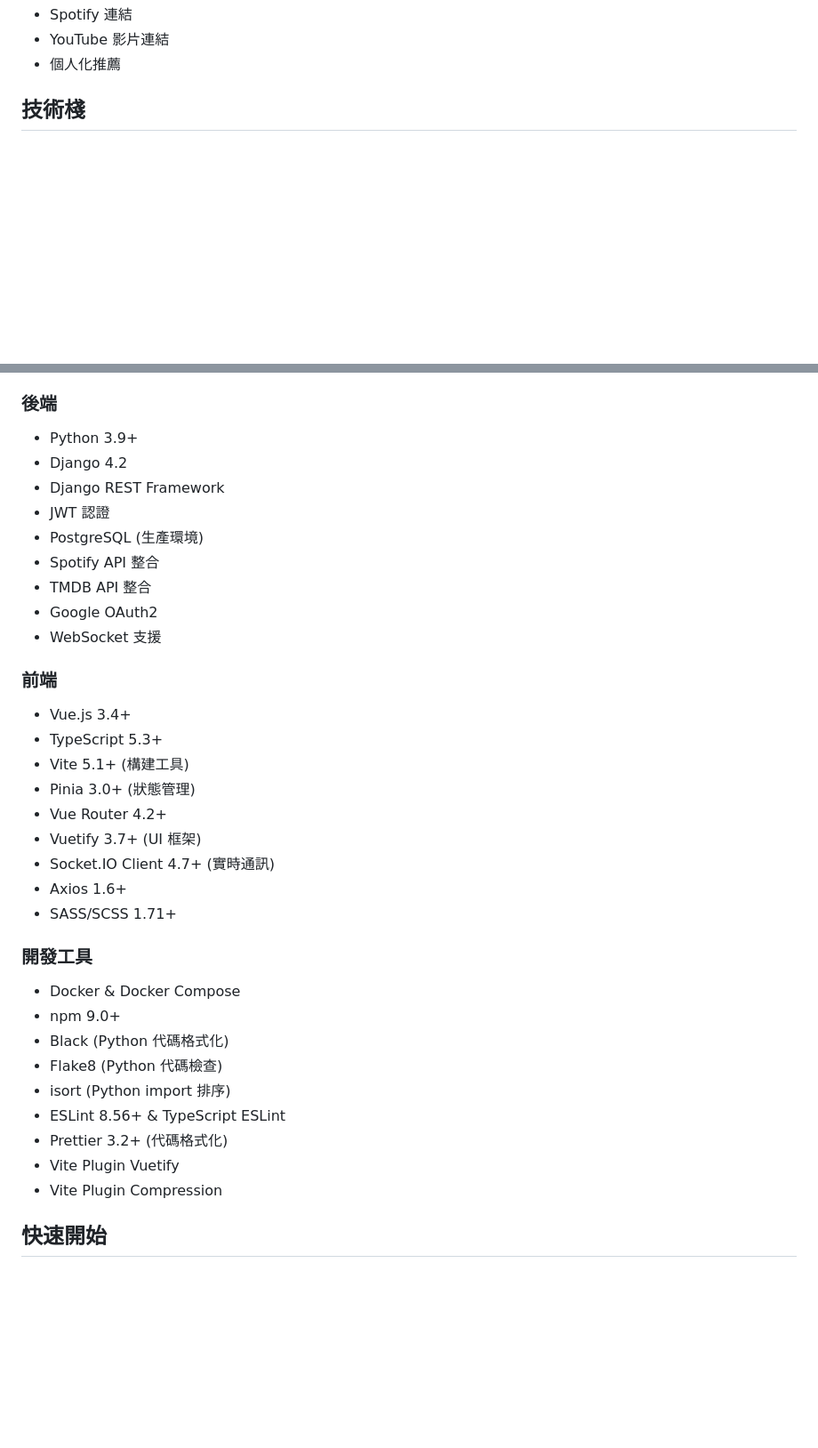
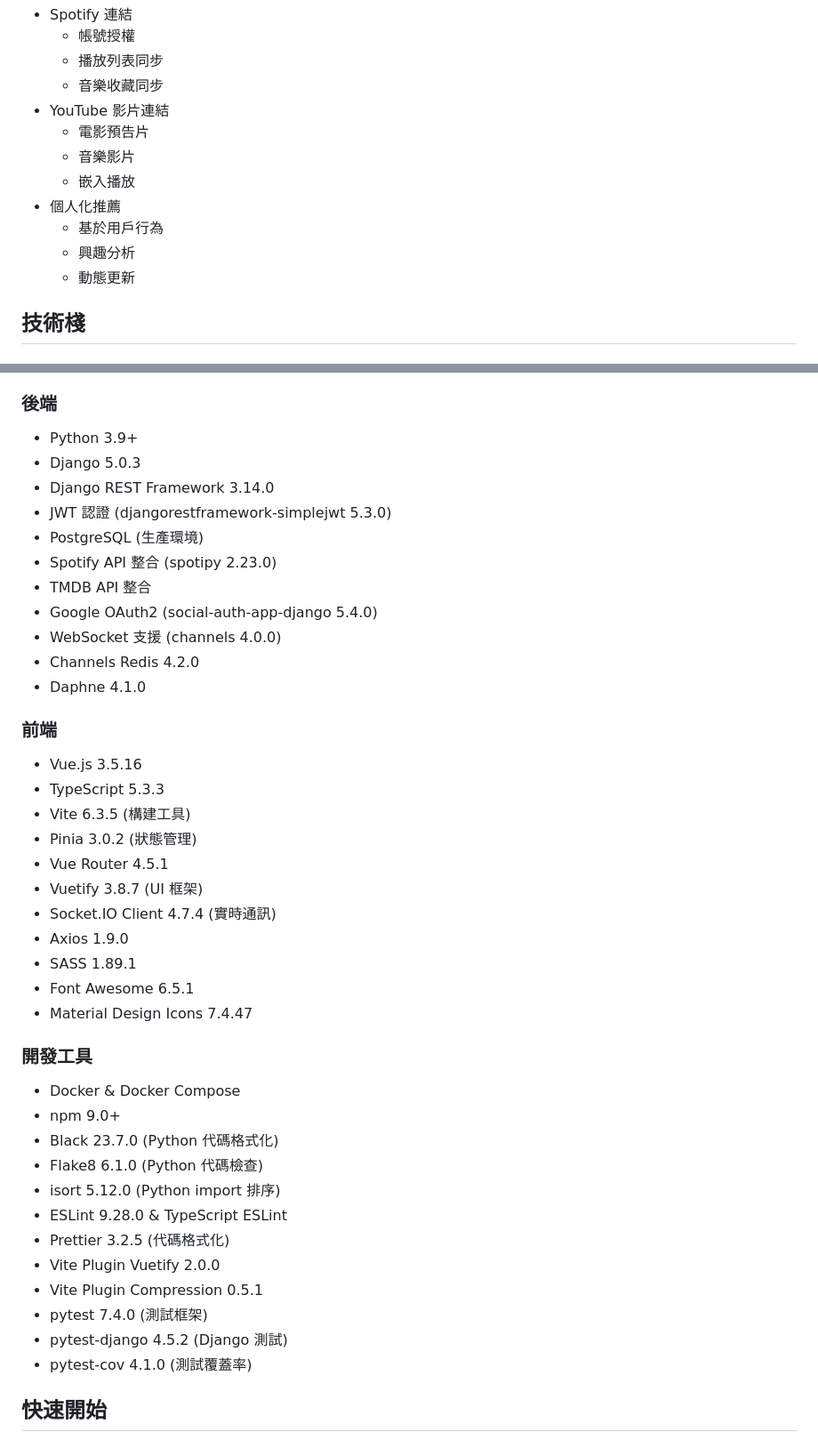
Before and after one commit to peihe07/SonicVision, a Markdown page: README.md, 2 parts joined by grey strips. Shown: that part at 89% size. Rendered like a GitHub page; blank space fills up the shorter version.

```diff
--- a/README.md
+++ b/README.md
@@ -29,6 +76,15 @@
 - Spotify 連結
+  - 帳號授權
+  - 播放列表同步
+  - 音樂收藏同步
 - YouTube 影片連結
+  - 電影預告片
+  - 音樂影片
+  - 嵌入播放
 - 個人化推薦
+  - 基於用戶行為
+  - 興趣分析
+  - 動態更新
 
 ## 技術棧
 
@@ -41,36 +97,43 @@
 
 ### 後端
 - Python 3.9+
-- Django 4.2
-- Django REST Framework
-- JWT 認證
+- Django 5.0.3
+- Django REST Framework 3.14.0
+- JWT 認證 (djangorestframework-simplejwt 5.3.0)
 - PostgreSQL (生產環境)
-- Spotify API 整合
+- Spotify API 整合 (spotipy 2.23.0)
 - TMDB API 整合
-- Google OAuth2
-- WebSocket 支援
+- Google OAuth2 (social-auth-app-django 5.4.0)
+- WebSocket 支援 (channels 4.0.0)
+- Channels Redis 4.2.0
+- Daphne 4.1.0
 
 ### 前端
-- Vue.js 3.4+
-- TypeScript 5.3+
-- Vite 5.1+ (構建工具)
-- Pinia 3.0+ (狀態管理)
-- Vue Router 4.2+
-- Vuetify 3.7+ (UI 框架)
-- Socket.IO Client 4.7+ (實時通訊)
-- Axios 1.6+
-- SASS/SCSS 1.71+
+- Vue.js 3.5.16
+- TypeScript 5.3.3
+- Vite 6.3.5 (構建工具)
+- Pinia 3.0.2 (狀態管理)
+- Vue Router 4.5.1
+- Vuetify 3.8.7 (UI 框架)
+- Socket.IO Client 4.7.4 (實時通訊)
+- Axios 1.9.0
+- SASS 1.89.1
+- Font Awesome 6.5.1
+- Material Design Icons 7.4.47
 
 ### 開發工具
 - Docker & Docker Compose
 - npm 9.0+
-- Black (Python 代碼格式化)
-- Flake8 (Python 代碼檢查)
-- isort (Python import 排序)
-- ESLint 8.56+ & TypeScript ESLint
-- Prettier 3.2+ (代碼格式化)
-- Vite Plugin Vuetify
-- Vite Plugin Compression
+- Black 23.7.0 (Python 代碼格式化)
+- Flake8 6.1.0 (Python 代碼檢查)
+- isort 5.12.0 (Python import 排序)
+- ESLint 9.28.0 & TypeScript ESLint
+- Prettier 3.2.5 (代碼格式化)
+- Vite Plugin Vuetify 2.0.0
+- Vite Plugin Compression 0.5.1
+- pytest 7.4.0 (測試框架)
+- pytest-django 4.5.2 (Django 測試)
+- pytest-cov 4.1.0 (測試覆蓋率)
 
 ## 快速開始
 
```
Also changed, not shown: other parts of README.md (+47 -0 lines).
